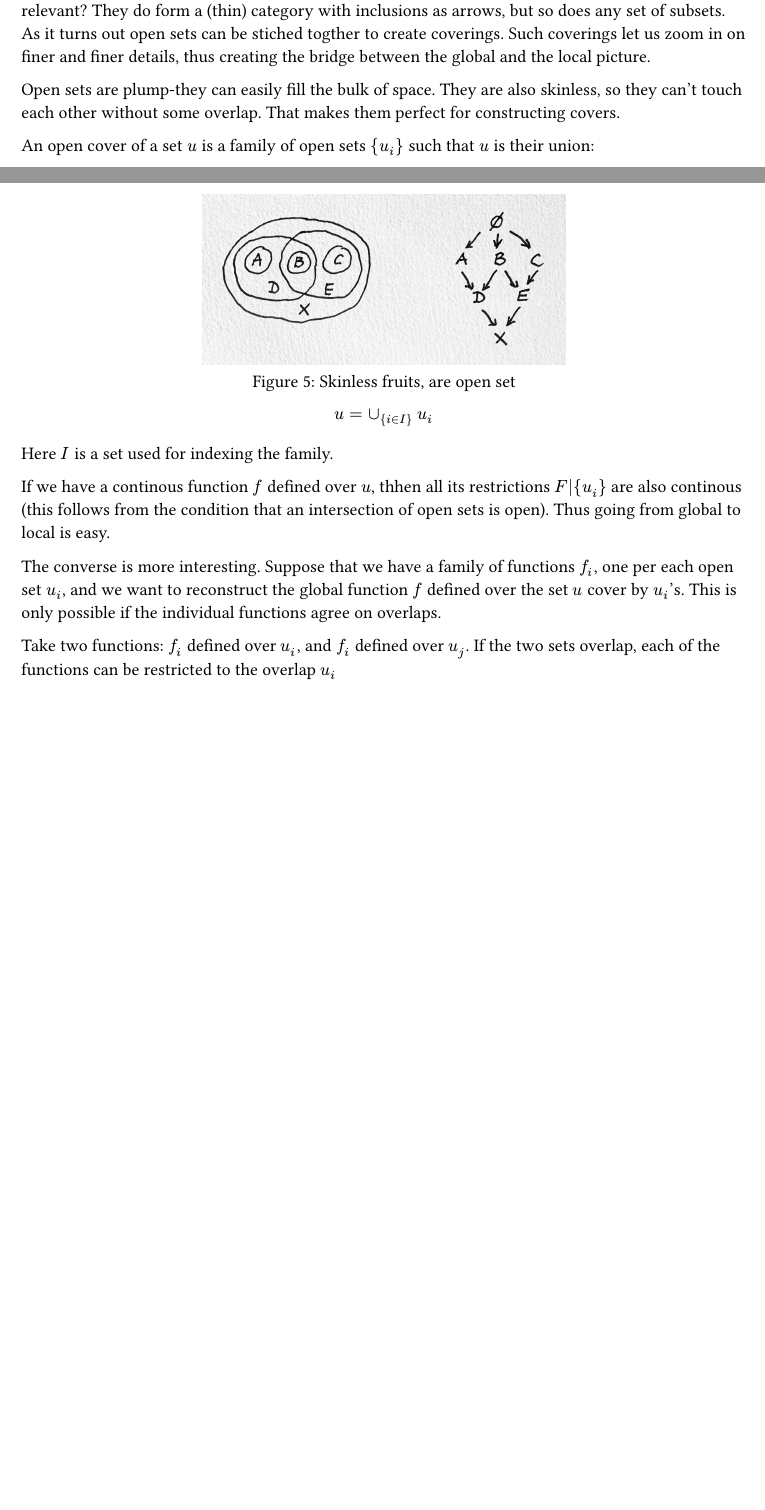
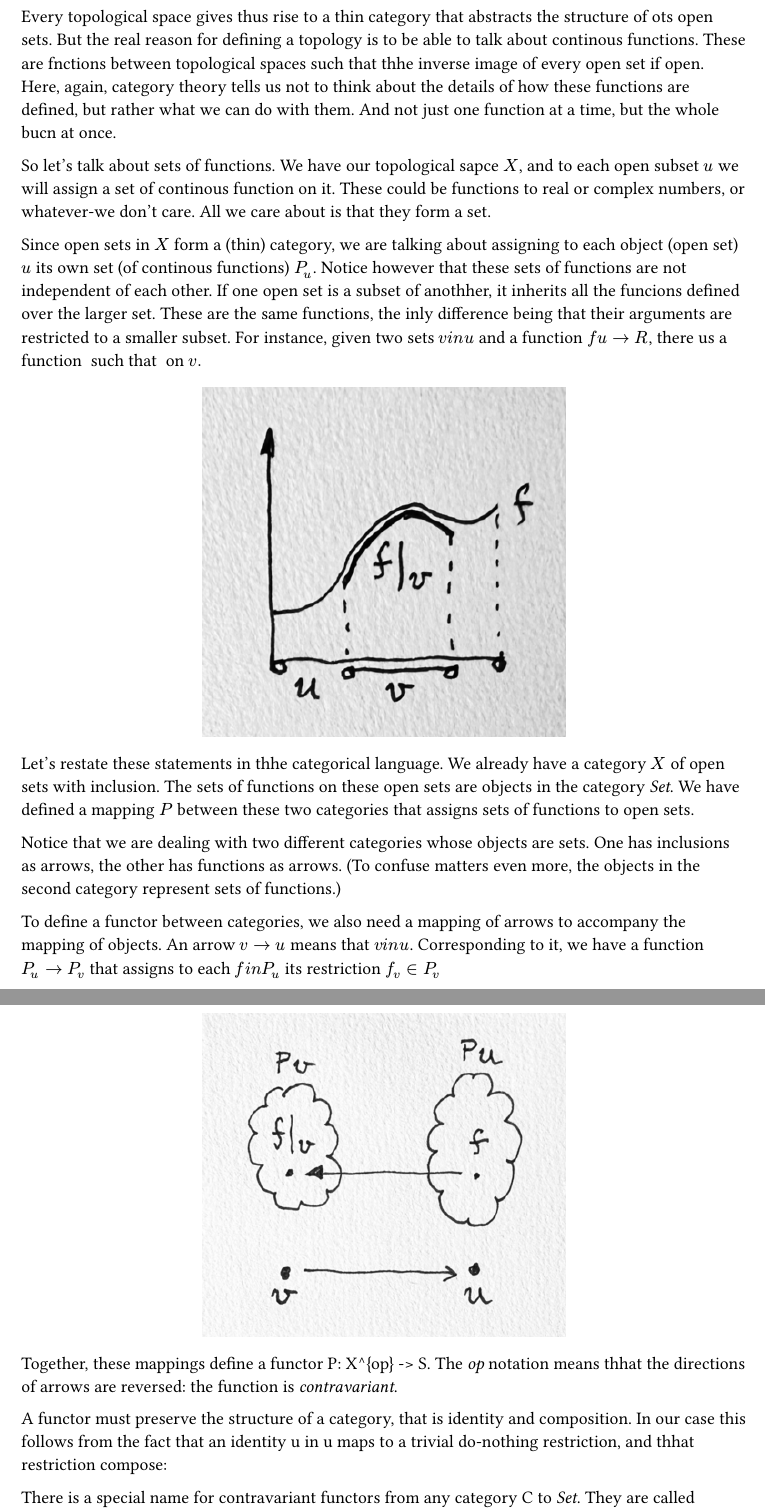
Before and after one commit to zurgl/sheaves, a Typst document (book.typ, which reads book/chap02/content.typ): two parts of pages 4 and 5 of 6 before the commit and two parts of pages 5 and 6 of 6 after it, joined at a grey line, cut at the place of the change, the shorter picture padded with empty space. Compiled offline with Typst 0.15.

Commit message:
complete raw chap02

```diff
--- a/book/chap02/content.typ
+++ b/book/chap02/content.typ
@@ -8,2 +8 @@ In topology we have the global definition of continuity: counter-images of all o
 
-All we have at our disposal are open sets, so exactly what properties of open sets are te most relevant? They do form a (thin) category with inclusions as arrows, but so does any set of subsets. As it turns out open sets can be stiched togther to create coverings. Such coverings let us zoom in on finer and finer details, thus creating the bridge between the global and the local picture.
@@ -10,19 +12,12 @@ All we have at our disposal are open sets, so exactly what properties of open se
 
-Open sets are plump-they can easily fill the bulk of space. They are also skinless, so they can't touch each other without some overlap. That makes them perfect for constructing covers.
-
-An open cover of a set $u$ is a family of open sets ${u_i}$ such that $u$ is their union:
+Not every pair of object is connected by an arrow some sets are disjoint, others overlap only partially. We may include the whole space as the _terminal object_ (with arrows coming from every subset) and the _empty set_ $0$ as the _initial object_ (with arrows going to every set). As categories go, this is a _thin category_, because there is at most one arrow between any two objects.
 
 #figure(
   image("chap20.png", width: 50%),
-  caption: [Skinless fruits, are open set]
 )
 
-$ u = union_{i in I} u_i $
+Every topological space gives thus rise to a thin category that abstracts the structure of ots open sets. But the real reason for defining a topology is to be able to talk about continous functions. These are fnctions between topological spaces such that thhe inverse image of every open set if open. Here, again, category theory tells us not to think about the details of how these functions are defined, but rather what we can do with them. And not just one function at a time, but the whole bucn at once.
 
-Here $I$ is a set used for indexing the family.
+So let's talk about sets of functions. We have our topological sapce $X$, and to each open subset $u$ we will assign a set of continous function on it. These could be functions to real or complex numbers, or whatever-we don't care. All we care about is that they form a set.
 
-If we have a continous function $f$ defined over $u$, thhen all its restrictions $F|{u_i}$ are also continous (this follows from the condition that an intersection of open sets is open). Thus going from global to local is easy.
-
-The converse is more interesting. Suppose that we have a family of functions $f_i$, one per each open set $u_i$, and we want to reconstruct the global function $f$ defined over the set $u$ cover by $u_i$'s. This is only possible if the individual functions agree on overlaps.
-
-Take two functions: $f_i$ defined over $u_i$, and $f_i$ defined over $u_j$. If the two sets overlap, each of the functions can be restricted to the overlap $u_i$
+Since open sets in $X$ form a (thin) category, we are talking about assigning to each object (open set) $u$ its own set (of continous functions) $P_u$. Notice however that these sets of functions are not independent of each other. If one open set is a subset of anothher, it inherits all the funcions defined over the larger set. These are the same functions, the inly difference being that their arguments are restricted to a smaller subset. For instance, given two sets $v \in u$ and a function $\f \u -> \R$, there us a function $$ such that $$ on $v.$
@@ -42,6 +26,23 @@ Take two functions: $f_i$ defined over $u_i$, and $f_i$ defined over $u_j$. If t
   image("chap21.png", width: 50%),
 )
 
+
+Let's restate these statements in thhe categorical language. We already have a category $X$ of open sets with inclusion. The sets of functions on these open sets are objects in the category _Set_. We have defined a mapping $P$ between these two categories that assigns sets of functions to open sets.
+
+Notice that we are dealing with two different categories whose objects are sets. One has inclusions as arrows, the other has functions as arrows. (To confuse matters even more, the objects in the second category represent sets of functions.)
+
+To define a functor between categories, we also need a mapping of arrows to accompany the mapping of objects. An arrow $v -> u$ means that $v \in u$. Corresponding to it, we have a function $P_u -> P_v$ that assigns to each $f \in P_u$ its restriction $f_v in P_v$
+
+
 #figure(
   image("chap22.png", width: 50%),
 )
+
+Together, these mappings define a functor P: X^{op} -> S. The _op_ notation means thhat the directions of arrows are reversed: the function is _contravariant_.
+
+A functor must preserve the structure of a category, that is identity and composition. In our case this follows from the fact that an identity u \in u maps to a trivial do-nothing restriction, and thhat restriction compose:
+
+
+There is a special name for contravariant functors from any category C to _Set_. They are called _presheaves_, exactly because they were first introduced in the context of _topology_ as precursors of _sheaves_. Consequently, the simpler functor C -> _Set_ had to be confusingly called _co-presheaves_.
+
+Presheaves on C form their own category, often denoted by C^{\^}, with natural transformations as arrows.
```
Also changed, not shown: book/chap02/chap20.png, book/chap02/chap21.png, book/chap02/chap22.png, book/chap02/content.typ (18 more changed lines).
